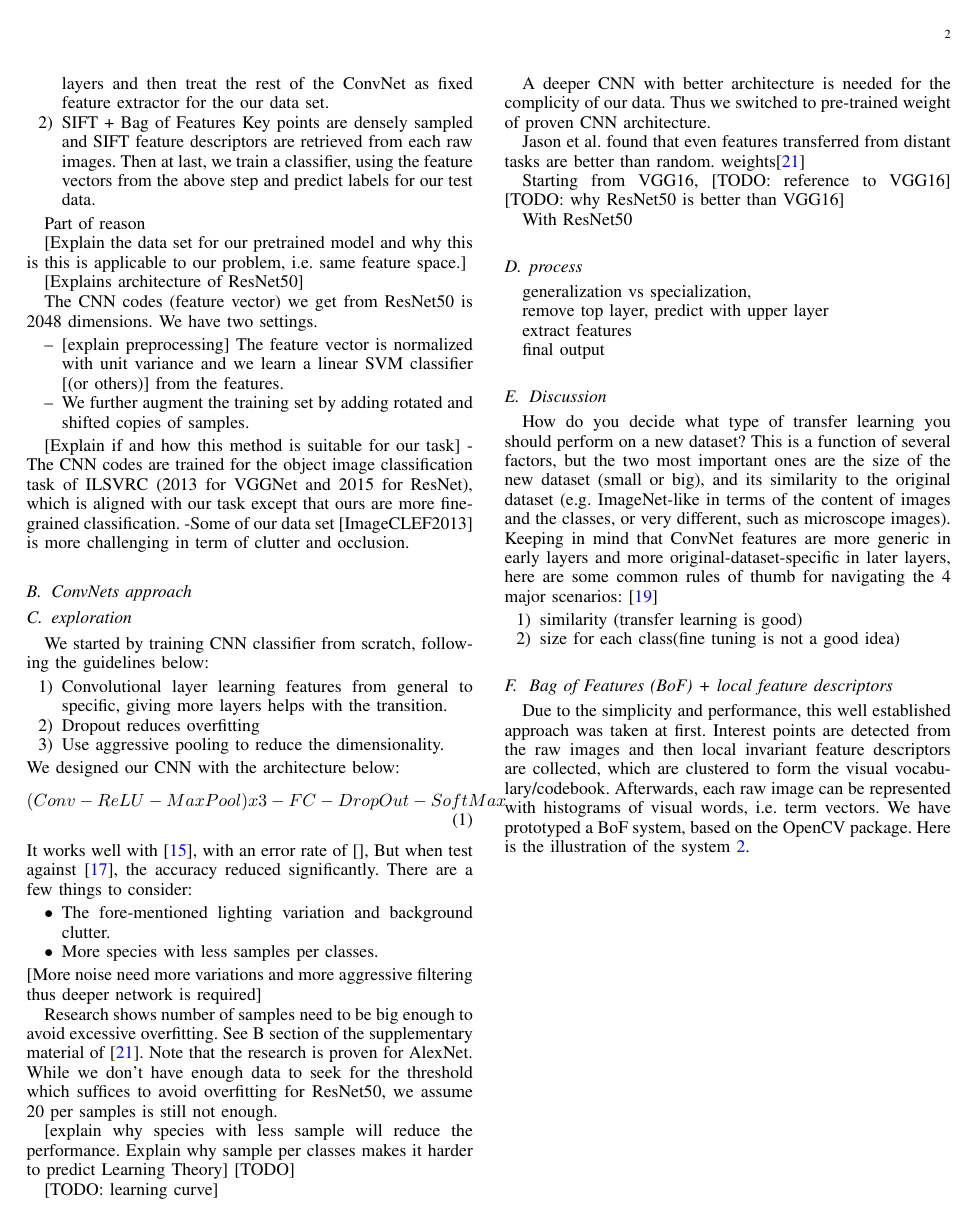
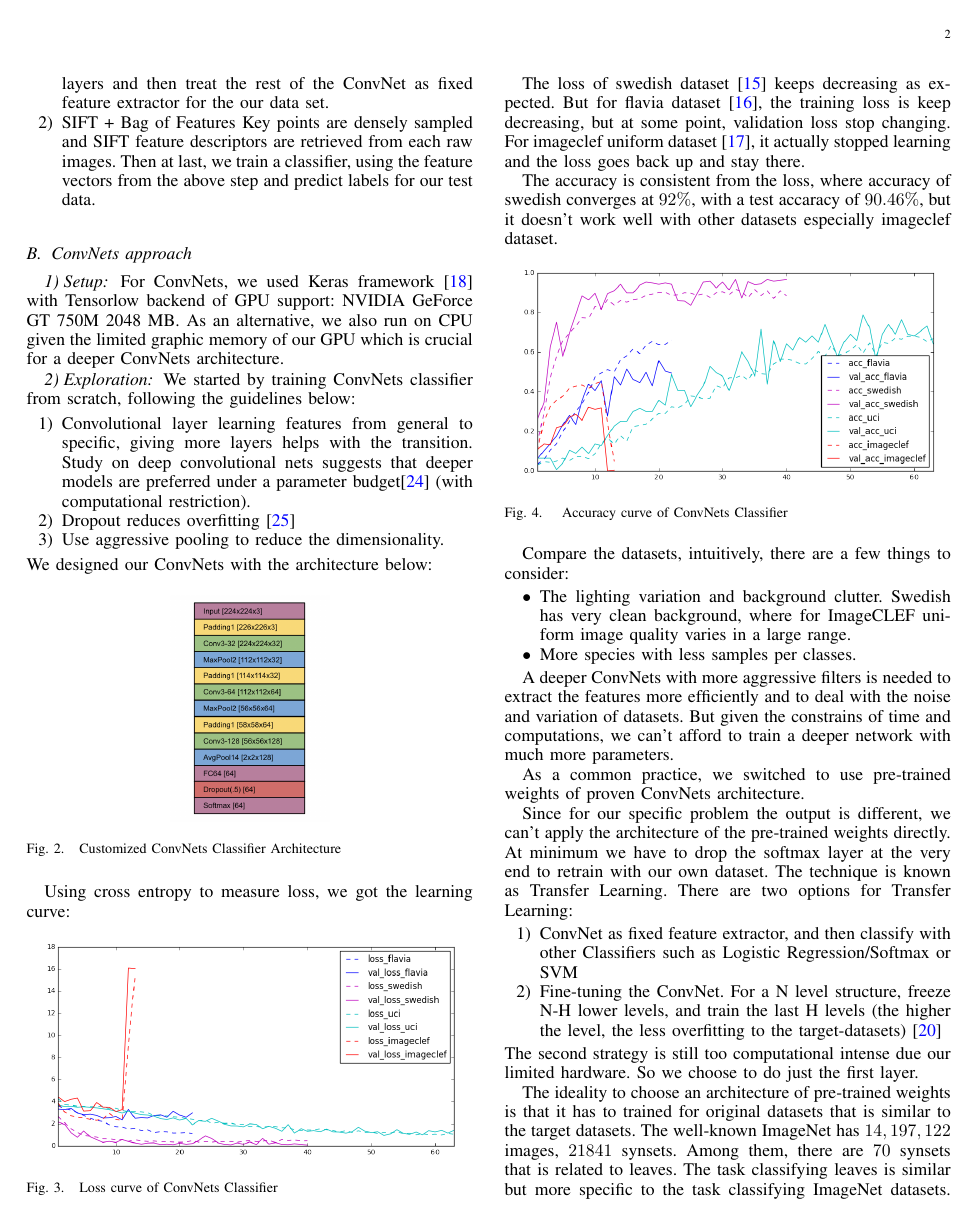
Before and after one commit to KanaadPathak/cs229final, a LaTeX paper (document/final/main.tex): page 2 of 3 before the commit and page 2 of 4 after it. Compiled offline with pdfLaTeX.

Commit message:
update to ConvNet section

```diff
--- a/document/final/main.tex
+++ b/document/final/main.tex
@@ -533,3 +532,59 @@ We break down the problem into two pieces. Firstly, we want to locate the leaf i
     Key points are densely sampled and SIFT feature descriptors are retrieved from each raw images. Then at last, we train a classifier, using the feature vectors from the above step and predict labels for our test data.
 \end{enumerate}
 
+\subsection{ConvNets approach}
+  \subsubsection{Setup}
+  For ConvNets, we used Keras framework \cite{Keras} with Tensorlow backend of GPU support: NVIDIA GeForce GT 750M 2048 MB. As an alternative, we also run on CPU given the limited graphic memory of our GPU which is crucial for a deeper ConvNets architecture.
+
+  \subsubsection{Exploration}
+  We started by training ConvNets classifier from scratch, following the guidelines below:
+  \begin{enumerate}
+    \item Convolutional layer learning features from general to specific, giving more layers helps with the transition. Study on deep convolutional nets suggests that deeper models are preferred under a parameter budget\cite{Deep2013} (with computational restriction).
+    \item Dropout reduces overfitting \cite{Dropout}
+    \item Use aggressive pooling to reduce the dimensionality.
+  \end{enumerate}
+  We designed our ConvNets with the architecture below:
+  \begin{figure}[H]
+    \center
+    \includegraphics[scale=0.4]{cnn_arch}
+    \caption{Customized ConvNets Classifier Architecture}
+    \label{cnn_arch}
+  \end{figure}
+  Using cross entropy to measure loss, we got the learning curve:
+  \begin{figure}[H]
+    \centering
+    \includegraphics[scale=0.4]{cnn_loss}
+    \caption{Loss curve of ConvNets Classifier}
+    \label{cnn_loss}
+  \end{figure}
+  The loss of swedish dataset \cite{SwedishLeafDataset} keeps decreasing as expected. But for flavia dataset \cite{FlaviaDataset}, the training loss is keep decreasing, but at some point, validation loss stop changing. For imageclef uniform dataset \cite{ImageCLEF2013}, it actually stopped learning and the loss goes back up and stay there.
+
+  The accuracy is consistent from the loss, where accuracy of swedish converges at $92\%$, with a test accaracy of $90.46\%$, but it doesn't work well with other datasets especially imageclef dataset.
+  \begin{figure}[H]
+    \centering
+    \includegraphics[scale=0.4]{cnn_acc}
+    \caption{\label{fig:cnn_acc} Accuracy curve of ConvNets Classifier}
+    \label{cnn_acc}
+  \end{figure}
+
+  Compare the datasets, intuitively, there are a few things to consider:
+  \begin{itemize}
+    \item The lighting variation and background clutter. Swedish has very clean background, where for ImageCLEF uniform image quality varies in a large range.
+    \item More species with less samples per classes.
+  \end{itemize}
+
+  A deeper ConvNets with more aggressive filters is needed to extract the features more efficiently and to deal with the noise and variation of datasets. But given the constrains of time and computations, we can't afford to train a deeper network with much more parameters.
+
+  As a common practice, we switched to use pre-trained weights of proven ConvNets architecture.
+
+  Since for our specific problem the output is different, we can't apply the architecture of the pre-trained weights directly. At minimum we have to drop the softmax layer at the very end to retrain with our own dataset. The technique is known as Transfer Learning. There are two options for Transfer Learning:
+  \begin{enumerate}
+    \item ConvNet as fixed feature extractor, and then classify with other Classifiers such as Logistic Regression/Softmax or SVM
+    \item Fine-tuning the ConvNet. For a N level structure, freeze N-H lower levels, and train the last H levels (the higher the level, the less overfitting to the target-datasets) \cite{CS231N}
+  \end{enumerate}
+  The second strategy is still too computational intense due our limited hardware. So we choose to do just the first layer.
+
+  The ideality to choose an architecture of pre-trained weights is that it has to trained for original datasets that is similar to the target datasets. The well-known ImageNet has $14,197,122$ images, $21841$ synsets. Among them, there are $70$ synsets that is related to leaves. The task classifying leaves is similar but more specific to the task classifying ImageNet datasets. Given the large number of syncsets, the weights trained against ImageNet is generalized enough that there will be relatively less bias. Jason et al. found that even features transferred from distant tasks are better than random weights \cite{Jason2014}. Also note that ConvNet features are more generic in lower layers and more original-dataset-specific in upper layers\cite{CS231N}.
+  There are several options of architecture trained against ImageNet whose weights are available with keras framework.
+  \begin{itemize}
+    \item VGGNet, runner-up in ILSVRC 2014 (GoogLeNet is the winner of that year).
@@ -550,65 +632,6 @@ We have two settings.
 [Explain if and how this method is suitable for our task]
 -The CNN codes are trained for the object image classification task of ILSVRC (2013 for VGGNet and 2015 for ResNet), which is aligned with our task except that ours are more fine-grained classification.
 -Some of our data set [ImageCLEF2013] is more challenging in term of clutter and occlusion.
-
-
-
-% Note that IEEE does not put floats in the very first column - or typically
-% anywhere on the first page for that matter. Also, in-text middle ("here")
-% positioning is not used. Most IEEE journals use top floats exclusively.
-% Note that, LaTeX2e, unlike IEEE journals, places footnotes above bottom
-% floats. This can be corrected via the \fnbelowfloat command of the
-% stfloats package.
-
-\subsection{ConvNets approach}
-  \subsection{exploration}
-
-  We started by training CNN classifier from scratch, following the guidelines below:
-  \begin{enumerate}
-    \item Convolutional layer learning features from general to specific, giving more layers helps with the transition.
-    \item Dropout reduces overfitting
-    \item Use aggressive pooling to reduce the dimensionality.
-  \end{enumerate}
-  We designed our CNN with the architecture below:
-  \begin{align}
-    (Conv-ReLU-MaxPool)x3-FC-DropOut-SoftMax
-  \end{align}
-  It works well with \cite{SwedishLeafDataset}, with an error rate of [],
-  But when test against \cite{ImageCLEF2013}, the accuracy reduced significantly. There are a few things to consider:
-  \begin{itemize}
-    \item The fore-mentioned lighting variation and background clutter.
-    \item More species with less samples per classes.
-  \end{itemize}
-  [More noise need more variations and more aggressive filtering thus deeper network is required]
-
-  Research shows number of samples need to be big enough to avoid excessive overfitting. See B section of the supplementary material of \cite{Jason2014}. Note that the research is proven for AlexNet. While we don't have enough data to seek for the threshold which suffices to avoid overfitting for ResNet50, we assume 20 per samples is still not enough.
-
-  [explain why species with less sample will reduce the performance. Explain why sample per classes makes it harder to predict Learning Theory] [TODO]
-
-  [TODO: learning curve]
-
-  A deeper CNN with better architecture is needed for the complicity of our data.
-  Thus we switched to pre-trained weight of proven CNN architecture.
-
-  Jason et al. found that even features transferred from distant tasks are better than random. weights\cite{Jason2014}
-
-  Starting from VGG16, [TODO: reference to VGG16]
-  [TODO: why ResNet50 is better than VGG16]
-
-  With ResNet50
-
-
-  \subsection{process}
-
-
-  generalization vs specialization,
-
-  remove top layer,
-  predict with upper layer
-
-  extract features
-
-  final output
 
   \subsection{Discussion}
     How do you decide what type of transfer learning you should perform on a new dataset? This is a function of several factors, but the two most important ones are the size of the new dataset (small or big), and its similarity to the original dataset (e.g. ImageNet-like in terms of the content of images and the classes, or very different, such as microscope images). Keeping in mind that ConvNet features are more generic in early layers and more original-dataset-specific in later layers, here are some common rules of thumb for navigating the 4 major scenarios:
```
Also changed, not shown: conf/flavia_resnet50.yaml (+8 -8 lines), document/images/cnn_acc.png (added), document/images/cnn_arch.png (added), document/images/cnn_loss.png (added), document/final/main.tex (51 more changed lines), 1 other file.
